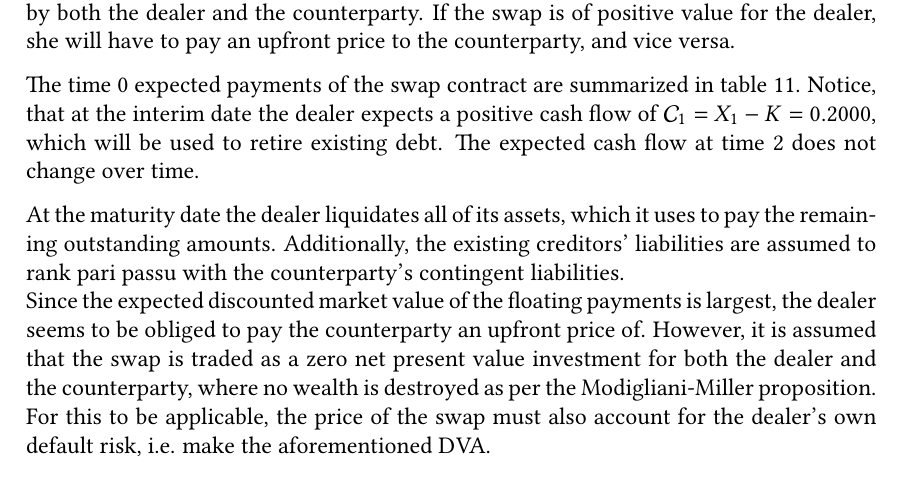
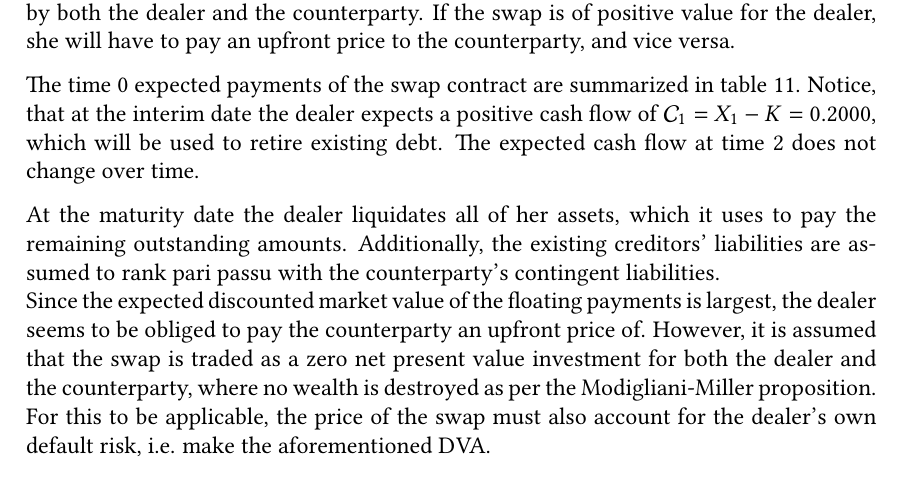
Before and after one commit to sebastianbaltser/master-thesis, a LaTeX thesis (thesis/main.tex, which reads thesis/content/body-matter/swap-contract/swap-examples.tex): part of page 72 of 77, cut so that both start at the same text. Compiled offline with pdfLaTeX.

Commit message:
Fix pronoun

```diff
--- a/thesis/content/body-matter/swap-contract/swap-examples.tex
+++ b/thesis/content/body-matter/swap-contract/swap-examples.tex
@@ -195,7 +195,7 @@
             which will be used to retire existing debt.
             The expected cash flow at time 2 does not change over time.
 
-            At the maturity date the dealer liquidates all of its assets,
+            At the maturity date the dealer liquidates all of her assets,
             which it uses to pay the remaining outstanding amounts.
             Additionally, the existing creditors' liabilities are assumed to rank pari passu with the counterparty's contingent liabilities.
             \\
```
